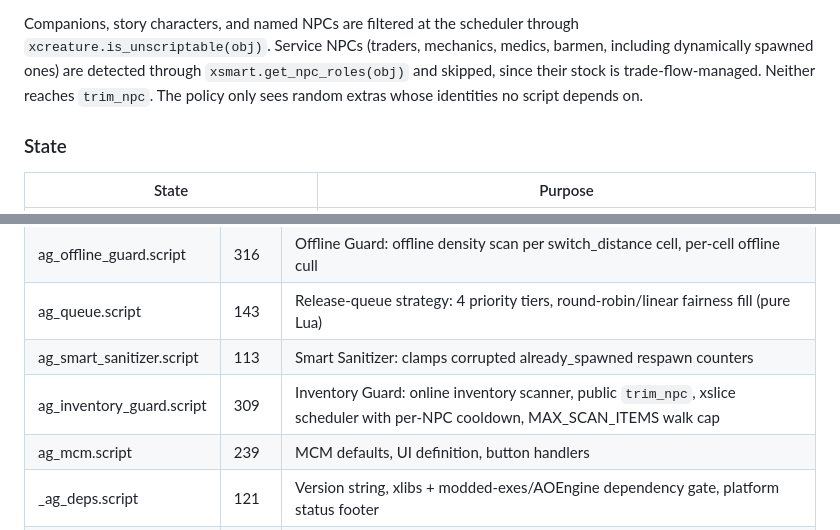
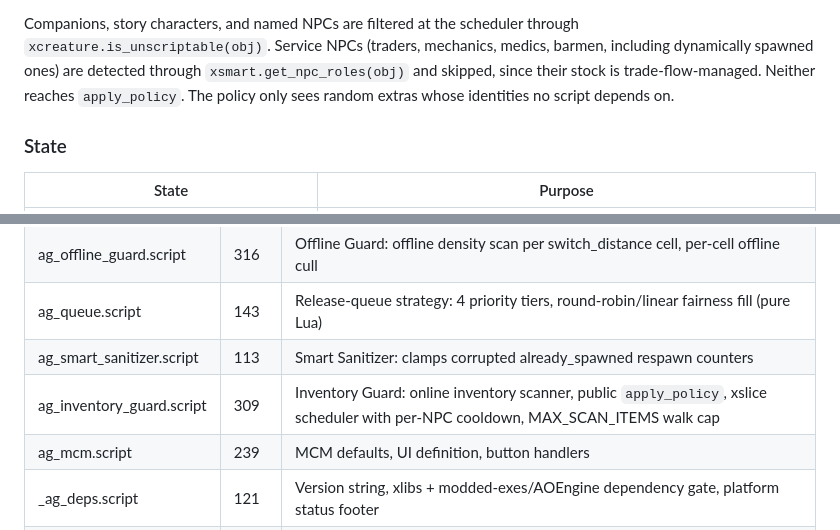
Before and after one commit to damiansirbu-stalker/AlifeGuard, a Markdown page: doc/architecture.md, 2 parts joined by grey strips. GitHub-like rendering.

```diff
--- a/doc/architecture.md
+++ b/doc/architecture.md
@@ -465,7 +465,7 @@ The third is player-strapped weapons (`se_load_var "strapped_item"`). None of th
 
 Companions, story characters, and named NPCs are filtered at the scheduler through `xcreature.is_unscriptable(obj)`.
 Service NPCs (traders, mechanics, medics, barmen, including dynamically spawned ones) are detected through `xsmart.get_npc_roles(obj)` and skipped, since their stock is trade-flow-managed.
-Neither reaches `trim_npc`. The policy only sees random extras whose identities no script depends on.
+Neither reaches `apply_policy`. The policy only sees random extras whose identities no script depends on.
 
 ### State
 
@@ -510,7 +510,7 @@ No persistence. The cooldown table is not saved, so on game load every NPC is fr
 | ag_offline_guard.script | 316 | Offline Guard: offline density scan per switch_distance cell, per-cell offline cull |
 | ag_queue.script | 143 | Release-queue strategy: 4 priority tiers, round-robin/linear fairness fill (pure Lua) |
 | ag_smart_sanitizer.script | 113 | Smart Sanitizer: clamps corrupted already_spawned respawn counters |
-| ag_inventory_guard.script | 309 | Inventory Guard: online inventory scanner, public `trim_npc`, xslice scheduler with per-NPC cooldown, MAX_SCAN_ITEMS walk cap |
+| ag_inventory_guard.script | 309 | Inventory Guard: online inventory scanner, public `apply_policy`, xslice scheduler with per-NPC cooldown, MAX_SCAN_ITEMS walk cap |
 | ag_mcm.script | 239 | MCM defaults, UI definition, button handlers |
 | _ag_deps.script | 121 | Version string, xlibs + modded-exes/AOEngine dependency gate, platform status footer |
 | ag_test.script | 653 | Dormant console tooling: offline-guard load/conformity driver, Inventory Guard flow + walk-cap tests, and ag_test_torture (toggle loop spawning squads online+offline and flooding/trimming every 5 seconds, exercising every guard under sustained load. Toggle off to tear down) |
```
Also changed, not shown: other parts of doc/architecture.md (+6 -6 lines).
